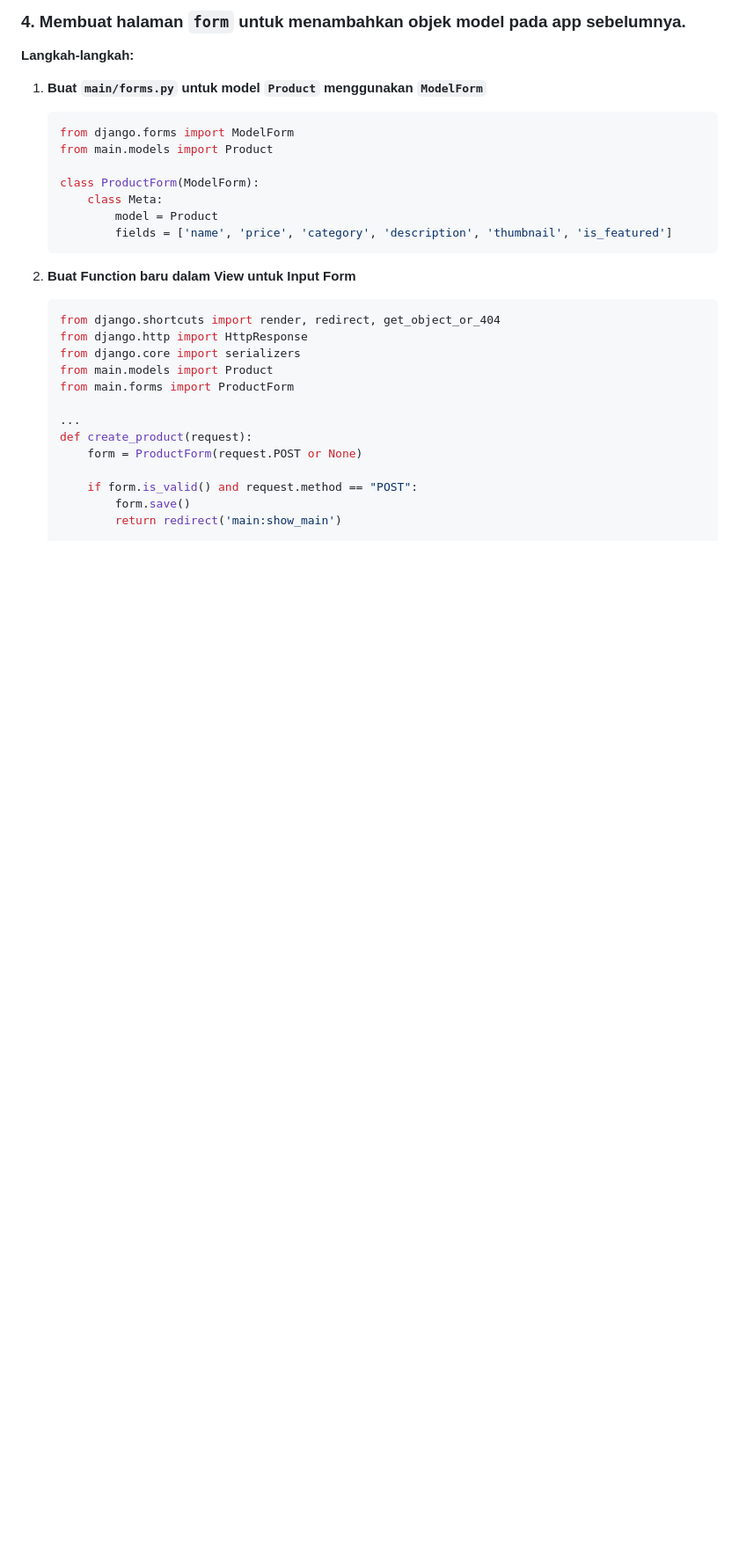
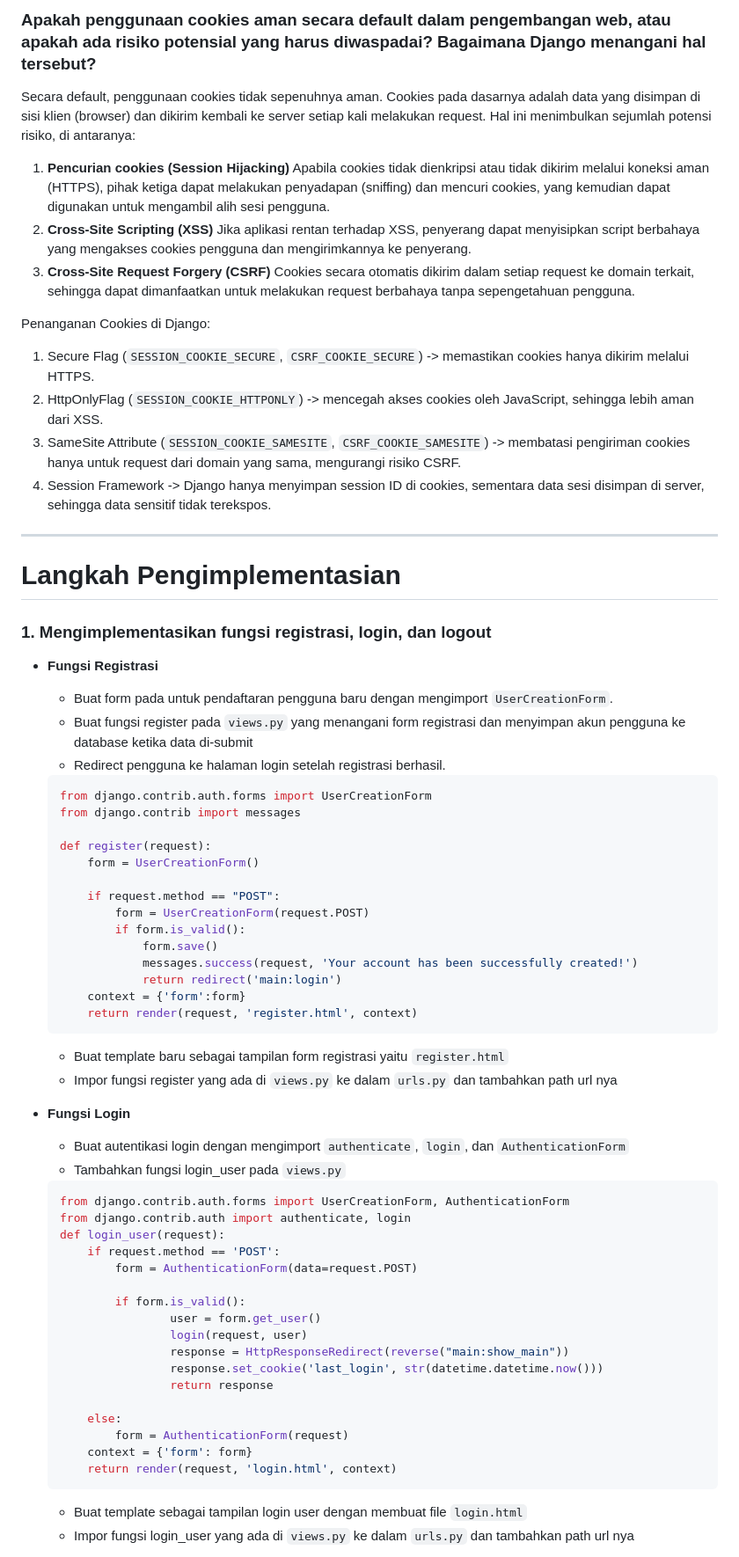
Before and after one commit to newjeasnz/Thundr-clubs, a Markdown page: README.md, the part around the change printed below. Shown: that part at 88% size. Rendered like a GitHub page; blank space fills up the shorter version.

````diff
--- a/README.md
+++ b/README.md
@@ -207,31 +93,68 @@ Berikut alur lebih lengkap dari proses penyerangan CSRF:
 
 
-### 4. Membuat halaman `form` untuk menambahkan objek model pada app sebelumnya.
-**Langkah-langkah:**
-1. **Buat `main/forms.py` untuk model `Product` menggunakan `ModelForm`**
+### Apakah penggunaan cookies aman secara default dalam pengembangan web, atau apakah ada risiko potensial yang harus diwaspadai? Bagaimana Django menangani hal tersebut?
+Secara default, penggunaan cookies tidak sepenuhnya aman. Cookies pada dasarnya adalah data yang disimpan di sisi klien (browser) dan dikirim kembali ke server setiap kali melakukan request. Hal ini menimbulkan sejumlah potensi risiko, di antaranya:
+1. **Pencurian cookies (Session Hijacking)**
+Apabila cookies tidak dienkripsi atau tidak dikirim melalui koneksi aman (HTTPS), pihak ketiga dapat melakukan penyadapan (sniffing) dan mencuri cookies, yang kemudian dapat digunakan untuk mengambil alih sesi pengguna.
+2. **Cross-Site Scripting (XSS)**
+Jika aplikasi rentan terhadap XSS, penyerang dapat menyisipkan script berbahaya yang mengakses cookies pengguna dan mengirimkannya ke penyerang.
+3. **Cross-Site Request Forgery (CSRF)**
+Cookies secara otomatis dikirim dalam setiap request ke domain terkait, sehingga dapat dimanfaatkan untuk melakukan request berbahaya tanpa sepengetahuan pengguna.
+
+Penanganan Cookies di Django:
+1. Secure Flag (`SESSION_COOKIE_SECURE`, `CSRF_COOKIE_SECURE`) -> memastikan cookies hanya dikirim melalui HTTPS.
+2. HttpOnlyFlag (`SESSION_COOKIE_HTTPONLY`) -> mencegah akses cookies oleh JavaScript, sehingga lebih aman dari XSS.
+3. SameSite Attribute (`SESSION_COOKIE_SAMESITE`, `CSRF_COOKIE_SAMESITE`) -> membatasi pengiriman cookies hanya untuk request dari domain yang sama, mengurangi risiko CSRF.
+4. Session Framework -> Django hanya menyimpan session ID di cookies, sementara data sesi disimpan di server, sehingga data sensitif tidak terekspos.
+
+---
+# Langkah Pengimplementasian
+### 1. Mengimplementasikan fungsi registrasi, login, dan logout
+- **Fungsi Registrasi**
+    - Buat form pada untuk pendaftaran pengguna baru dengan mengimport `UserCreationForm`.
+    - Buat fungsi register pada `views.py` yang menangani form registrasi dan menyimpan akun pengguna ke database ketika data di-submit
+    - Redirect pengguna ke halaman login setelah registrasi berhasil.
     ```python
-    from django.forms import ModelForm
-    from main.models import Product
+    from django.contrib.auth.forms import UserCreationForm
+    from django.contrib import messages
 
-    class ProductForm(ModelForm):
-        class Meta:
-            model = Product
-            fields = ['name', 'price', 'category', 'description', 'thumbnail', 'is_featured']
+    def register(request):
+        form = UserCreationForm()
+
+        if request.method == "POST":
+            form = UserCreationForm(request.POST)
+            if form.is_valid():
+                form.save()
+                messages.success(request, 'Your account has been successfully created!')
+                return redirect('main:login')
+        context = {'form':form}
+        return render(request, 'register.html', context)
     ```
+    - Buat template baru sebagai tampilan form registrasi yaitu `register.html`
+    - Impor fungsi register yang ada di `views.py` ke dalam `urls.py` dan tambahkan path url nya
 
-2. **Buat Function baru dalam View untuk Input Form**
+- **Fungsi Login**
+    - Buat autentikasi login dengan mengimport `authenticate`, `login`, dan `AuthenticationForm`
+    - Tambahkan fungsi login_user pada `views.py`
     ```python
-    from django.shortcuts import render, redirect, get_object_or_404
-    from django.http import HttpResponse
-    from django.core import serializers
-    from main.models import Product
-    from main.forms import ProductForm
+    from django.contrib.auth.forms import UserCreationForm, AuthenticationForm
+    from django.contrib.auth import authenticate, login
+    def login_user(request):
+        if request.method == 'POST':
+            form = AuthenticationForm(data=request.POST)
 
-    ...
-    def create_product(request):
-        form = ProductForm(request.POST or None)
+            if form.is_valid():
+                    user = form.get_user()
+                    login(request, user)
+                    response = HttpResponseRedirect(reverse("main:show_main"))
+                    response.set_cookie('last_login', str(datetime.datetime.now()))
+                    return response
 
-        if form.is_valid() and request.method == "POST":
-            form.save()
-            return redirect('main:show_main')
+        else:
+            form = AuthenticationForm(request)
+        context = {'form': form}
+        return render(request, 'login.html', context)
+    ```
+    - Buat template sebagai tampilan login user dengan membuat file `login.html`
+    - Impor fungsi login_user yang ada di `views.py` ke dalam `urls.py` dan tambahkan path url nya
 
````
Also changed, not shown: other parts of README.md (+136 -275 lines).
